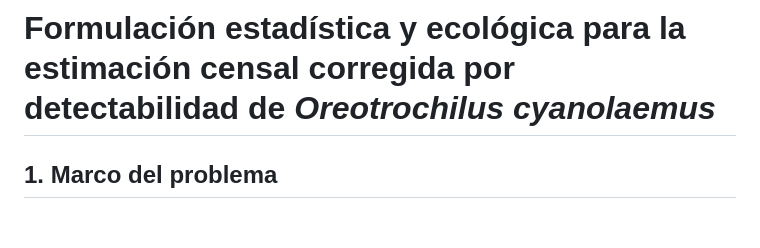
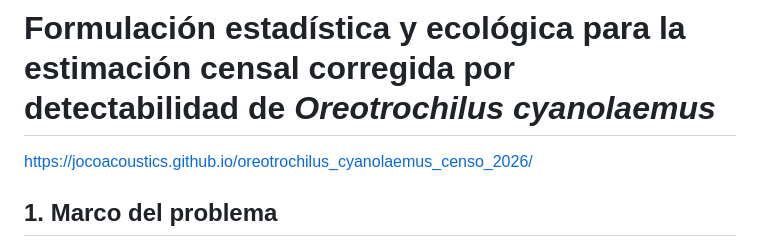
Before and after one commit to jocoacoustics/oreotrochilus_cyanolaemus_censo_2026, a Markdown page: README.md, the part around one of its changes. GitHub-like rendering; blank space fills up the shorter version.

```diff
--- a/README.md
+++ b/README.md
@@ -1,4 +1,6 @@
 # Formulación estadística y ecológica para la estimación censal corregida por detectabilidad de *Oreotrochilus cyanolaemus*
+
+https://jocoacoustics.github.io/oreotrochilus_cyanolaemus_censo_2026/
 
 ## 1. Marco del problema
 
```
Also changed, not shown: other parts of README.md (+2 -5 lines).
